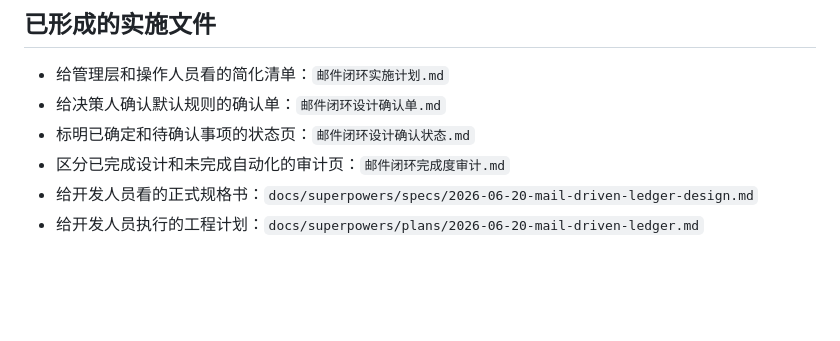
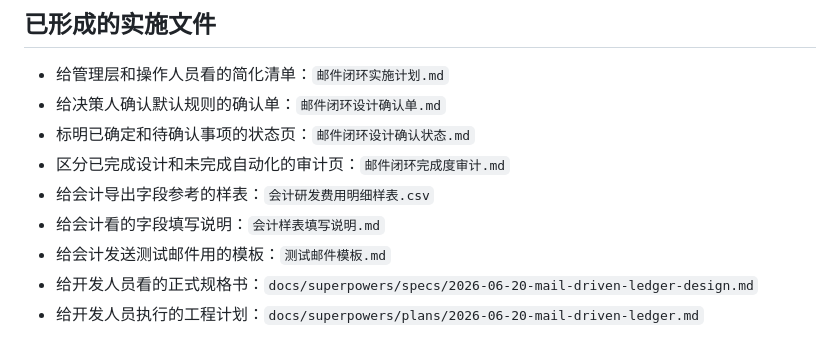
Before and after one commit to chenyin577-creator/synbiome-government-subsidy-, a Markdown page: 邮件驱动闭环设计说明.md, the part around the change. Rendered like a GitHub page; blank space fills up the shorter version.

Commit message:
Add accountant ledger sample templates

```diff
--- a/邮件驱动闭环设计说明.md
+++ b/邮件驱动闭环设计说明.md
@@ -161,6 +161,9 @@ CEO/CFO 页面只说明问题，不展示后台工作量。
 - 给决策人确认默认规则的确认单：`邮件闭环设计确认单.md`
 - 标明已确定和待确认事项的状态页：`邮件闭环设计确认状态.md`
 - 区分已完成设计和未完成自动化的审计页：`邮件闭环完成度审计.md`
+- 给会计导出字段参考的样表：`会计研发费用明细样表.csv`
+- 给会计看的字段填写说明：`会计样表填写说明.md`
+- 给会计发送测试邮件用的模板：`测试邮件模板.md`
 - 给开发人员看的正式规格书：`docs/superpowers/specs/2026-06-20-mail-driven-ledger-design.md`
 - 给开发人员执行的工程计划：`docs/superpowers/plans/2026-06-20-mail-driven-ledger.md`
 
```
